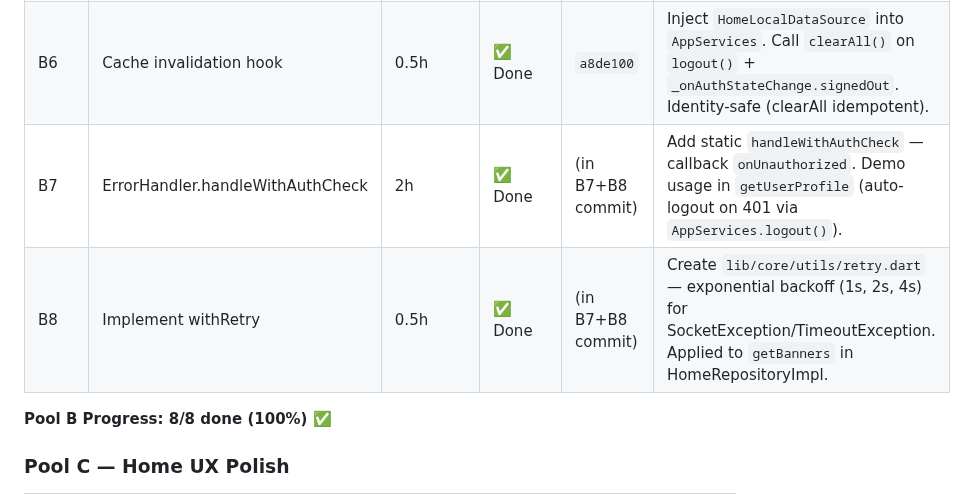
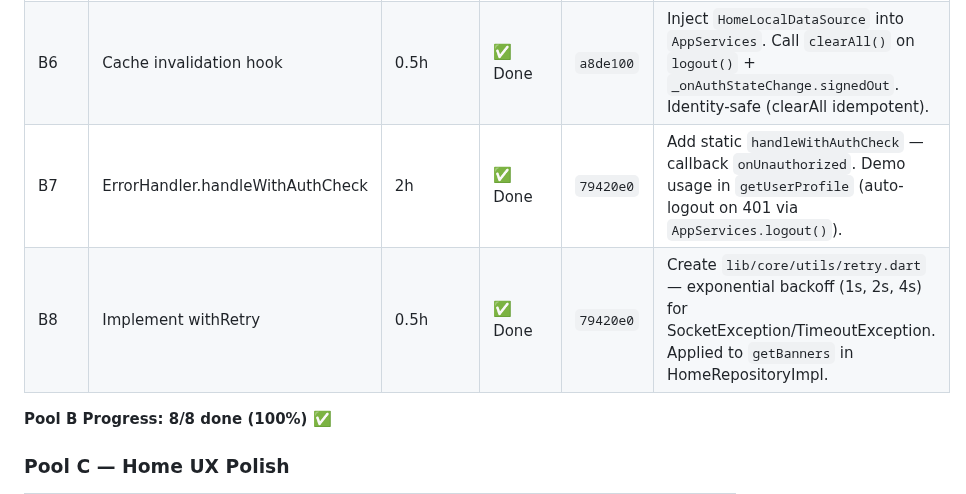
Before and after one commit to fahrezahaydar/health_pal, a Markdown page: docs/progress/sprint_2_plan.md, the part around the change. Rendered like a GitHub page.

Commit message:
docs(sprint2): mark B7+B8 done with commit hash

```diff
--- a/docs/progress/sprint_2_plan.md
+++ b/docs/progress/sprint_2_plan.md
@@ -46,8 +46,8 @@
 | B4 | Cache user profile | 1h | ✅ Done | `78e5696` | Add profile cache (TTL 5 menit) to `HomeLocalDataSource`. Repo fallback: remote → cache → failure. `clearAll()` now also clears profile. `flutter analyze` 0 issues. |
 | B5 | Use CacheService generic di Home | 2h | ✅ Done | `a8de100` | Refactor HomeLocalDataSource to use `CacheService` instead of `SharedPreferences` directly. Added `setInt`/`getInt` to CacheService (for TTL). DI regen OK. |
 | B6 | Cache invalidation hook | 0.5h | ✅ Done | `a8de100` | Inject `HomeLocalDataSource` into `AppServices`. Call `clearAll()` on `logout()` + `_onAuthStateChange.signedOut`. Identity-safe (clearAll idempotent). |
-| B7 | ErrorHandler.handleWithAuthCheck | 2h | ✅ Done | (in B7+B8 commit) | Add static `handleWithAuthCheck` — callback `onUnauthorized`. Demo usage in `getUserProfile` (auto-logout on 401 via `AppServices.logout()`). |
-| B8 | Implement withRetry | 0.5h | ✅ Done | (in B7+B8 commit) | Create `lib/core/utils/retry.dart` — exponential backoff (1s, 2s, 4s) for SocketException/TimeoutException. Applied to `getBanners` in HomeRepositoryImpl. |
+| B7 | ErrorHandler.handleWithAuthCheck | 2h | ✅ Done | `79420e0` | Add static `handleWithAuthCheck` — callback `onUnauthorized`. Demo usage in `getUserProfile` (auto-logout on 401 via `AppServices.logout()`). |
+| B8 | Implement withRetry | 0.5h | ✅ Done | `79420e0` | Create `lib/core/utils/retry.dart` — exponential backoff (1s, 2s, 4s) for SocketException/TimeoutException. Applied to `getBanners` in HomeRepositoryImpl. |
 
 **Pool B Progress: 8/8 done (100%) ✅**
 
```
